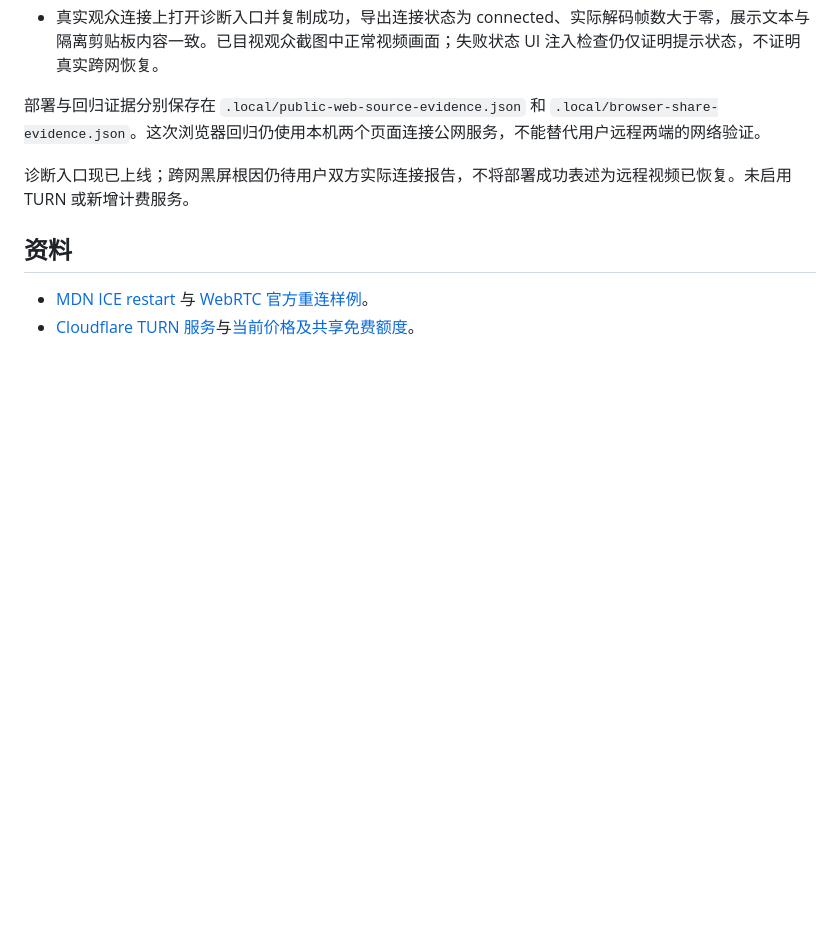
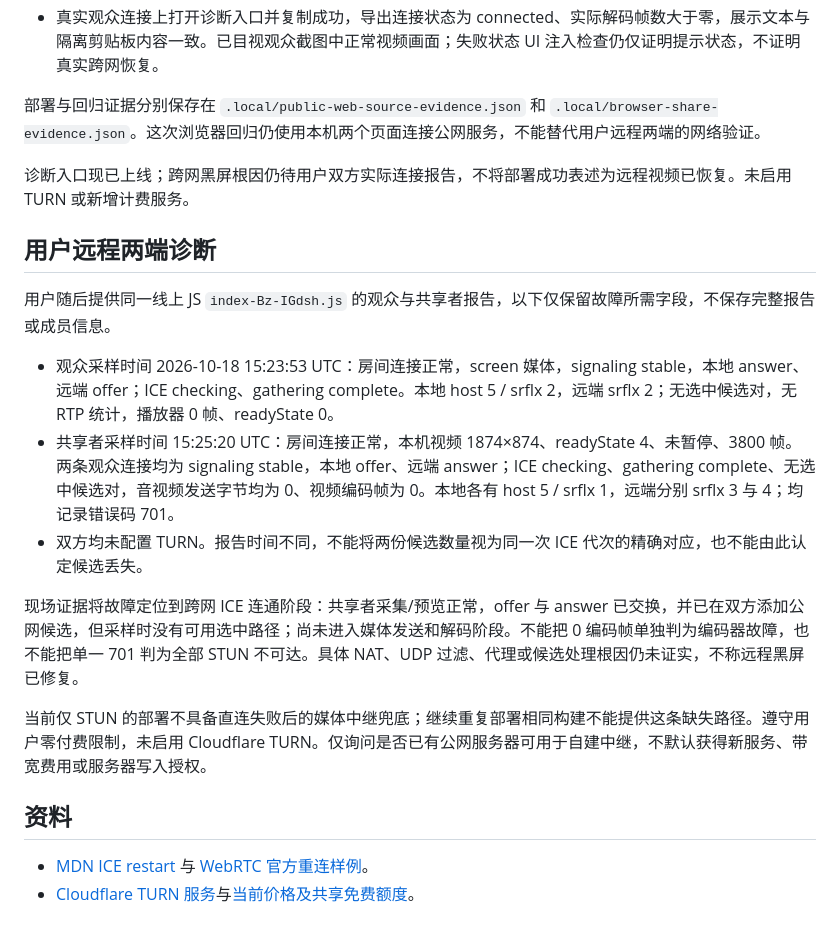
Before and after one commit to BorderArea01/VideoSreeeen, a Markdown page: docs/verification-broadcast-recovery.md, the part around the change. Rendered like a GitHub page; blank space fills up the shorter version.

Commit message:
docs: record remote ICE failure evidence from both peers

```diff
--- a/docs/verification-broadcast-recovery.md
+++ b/docs/verification-broadcast-recovery.md
@@ -55,6 +55,18 @@
 
 诊断入口现已上线；跨网黑屏根因仍待用户双方实际连接报告，不将部署成功表述为远程视频已恢复。未启用 TURN 或新增计费服务。
 
+## 用户远程两端诊断
+
+用户随后提供同一线上 JS `index-Bz-IGdsh.js` 的观众与共享者报告，以下仅保留故障所需字段，不保存完整报告或成员信息。
+
+- 观众采样时间 2026-10-18 15:23:53 UTC：房间连接正常，screen 媒体，signaling stable，本地 answer、远端 offer；ICE checking、gathering complete。本地 host 5 / srflx 2，远端 srflx 2；无选中候选对，无 RTP 统计，播放器 0 帧、readyState 0。
+- 共享者采样时间 15:25:20 UTC：房间连接正常，本机视频 1874×874、readyState 4、未暂停、3800 帧。两条观众连接均为 signaling stable，本地 offer、远端 answer；ICE checking、gathering complete、无选中候选对，音视频发送字节均为 0、视频编码帧为 0。本地各有 host 5 / srflx 1，远端分别 srflx 3 与 4；均记录错误码 701。
+- 双方均未配置 TURN。报告时间不同，不能将两份候选数量视为同一次 ICE 代次的精确对应，也不能由此认定候选丢失。
+
+现场证据将故障定位到跨网 ICE 连通阶段：共享者采集/预览正常，offer 与 answer 已交换，并已在双方添加公网候选，但采样时没有可用选中路径；尚未进入媒体发送和解码阶段。不能把 0 编码帧单独判为编码器故障，也不能把单一 701 判为全部 STUN 不可达。具体 NAT、UDP 过滤、代理或候选处理根因仍未证实，不称远程黑屏已修复。
+
+当前仅 STUN 的部署不具备直连失败后的媒体中继兜底；继续重复部署相同构建不能提供这条缺失路径。遵守用户零付费限制，未启用 Cloudflare TURN。仅询问是否已有公网服务器可用于自建中继，不默认获得新服务、带宽费用或服务器写入授权。
+
 ## 资料
 
 - [MDN ICE restart](https://developer.mozilla.org/en-US/docs/Web/API/RTCPeerConnection/restartIce) 与 [WebRTC 官方重连样例](https://webrtc.github.io/samples/src/content/peerconnection/restart-ice/)。
```
